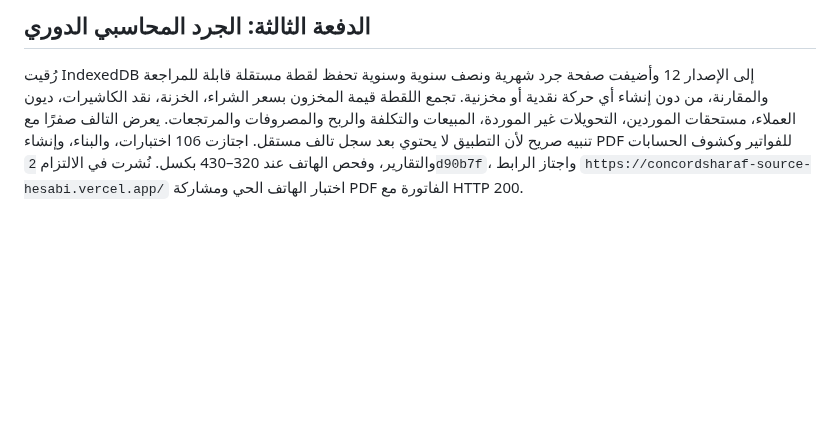
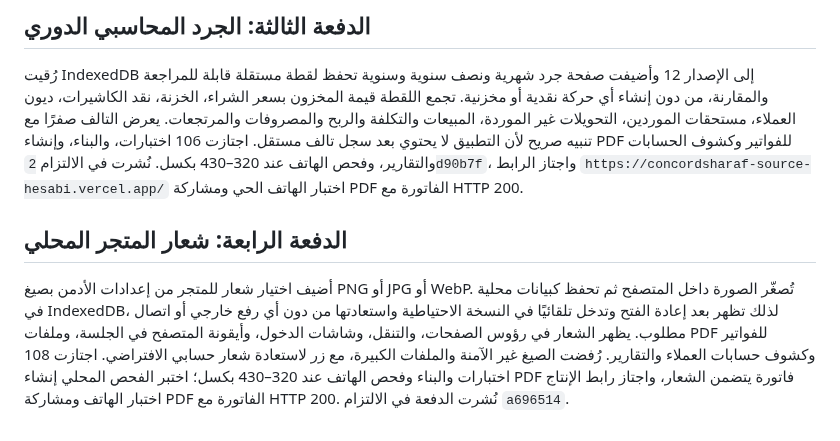
Before and after one commit to concordsharaf-source/hesabi, a Markdown page: verification-notes.md, the part around the change. GitHub-like rendering; blank space fills up the shorter version.

Commit message:
docs: verify local store branding

```diff
--- a/verification-notes.md
+++ b/verification-notes.md
@@ -382,3 +382,6 @@
 
 ## الدفعة الثالثة: الجرد المحاسبي الدوري
 رُقيت IndexedDB إلى الإصدار 12 وأضيفت صفحة جرد شهرية ونصف سنوية وسنوية تحفظ لقطة مستقلة قابلة للمراجعة والمقارنة، من دون إنشاء أي حركة نقدية أو مخزنية. تجمع اللقطة قيمة المخزون بسعر الشراء، الخزنة، نقد الكاشيرات، ديون العملاء، مستحقات الموردين، التحويلات غير الموردة، المبيعات والتكلفة والربح والمصروفات والمرتجعات. يعرض التالف صفرًا مع تنبيه صريح لأن التطبيق لا يحتوي بعد سجل تالف مستقل. اجتازت 106 اختبارات، والبناء، وإنشاء PDF للفواتير وكشوف الحسابات والتقارير، وفحص الهاتف عند 320–430 بكسل. نُشرت في الالتزام `2d90b7f`، واجتاز الرابط `https://concordsharaf-source-hesabi.vercel.app/` اختبار الهاتف الحي ومشاركة PDF الفاتورة مع HTTP 200.
+
+## الدفعة الرابعة: شعار المتجر المحلي
+أضيف اختيار شعار للمتجر من إعدادات الأدمن بصيغ PNG أو JPG أو WebP. تُصغّر الصورة داخل المتصفح ثم تحفظ كبيانات محلية في IndexedDB، لذلك تظهر بعد إعادة الفتح وتدخل تلقائيًا في النسخة الاحتياطية واستعادتها من دون أي رفع خارجي أو اتصال مطلوب. يظهر الشعار في رؤوس الصفحات، والتنقل، وشاشات الدخول، وأيقونة المتصفح في الجلسة، وملفات PDF للفواتير وكشوف حسابات العملاء والتقارير. رُفضت الصيغ غير الآمنة والملفات الكبيرة، مع زر لاستعادة شعار حسابي الافتراضي. اجتازت 108 اختبارات والبناء وفحص الهاتف عند 320–430 بكسل؛ اختبر الفحص المحلي إنشاء PDF فاتورة يتضمن الشعار، واجتاز رابط الإنتاج اختبار الهاتف ومشاركة PDF الفاتورة مع HTTP 200. نُشرت الدفعة في الالتزام `a696514`.
```
